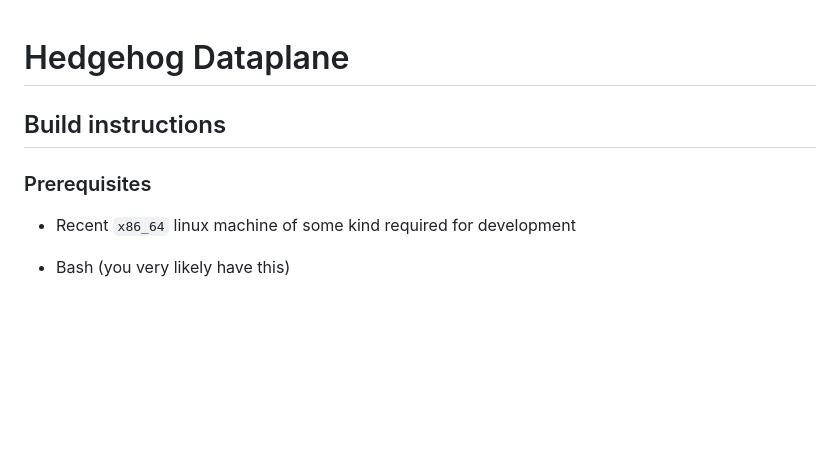
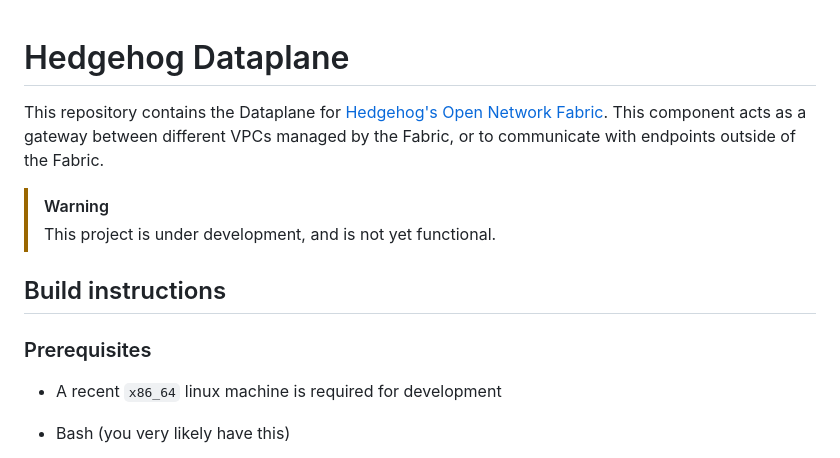
Before and after one commit to qmonnet/dataplane, a Markdown page: README.md, the part around the change printed below. Drawn GitHub-style; blank space fills up the shorter version.

```diff
--- a/README.md
+++ b/README.md
@@ -1,8 +1,17 @@
 # Hedgehog Dataplane
+
+This repository contains the Dataplane for [Hedgehog's Open Network
+Fabric][fabric-docs]. This component acts as a gateway between different VPCs
+managed by the Fabric, or to communicate with endpoints outside of the Fabric.
+
+> [!WARNING]
+> This project is under development, and is not yet functional.
+
+[fabric-docs]: https://docs.githedgehog.com
 
 ## Build instructions
 
 ### Prerequisites
 
-- Recent `x86_64` linux machine of some kind required for development
+- A recent `x86_64` linux machine is required for development
 - Bash (you very likely have this)
```
Also changed, not shown: other parts of README.md (+12 -8 lines).
